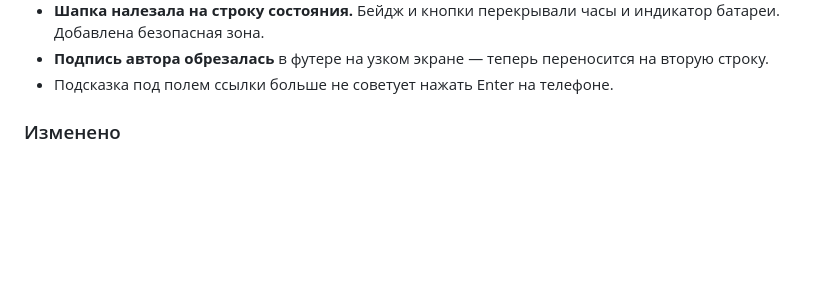
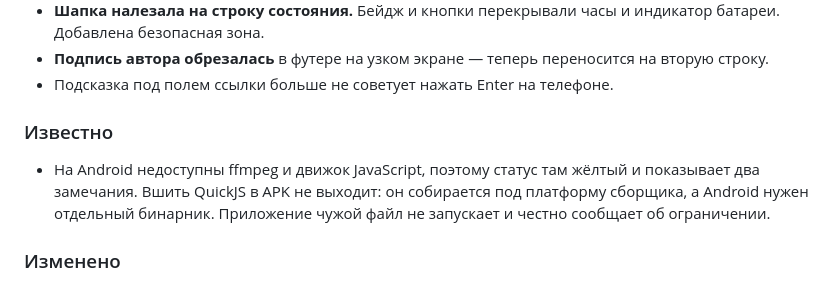
Before and after one commit to Ratio0-sys/Downloader3000, a Markdown page: CHANGELOG.md, the part around the change. Rendered like a GitHub page; blank space fills up the shorter version.

```diff
--- a/CHANGELOG.md
+++ b/CHANGELOG.md
@@ -29,6 +29,13 @@ Android 15, подключён по отладке.
 - **Подпись автора обрезалась** в футере на узком экране — теперь переносится
   на вторую строку.
 - Подсказка под полем ссылки больше не советует нажать Enter на телефоне.
+
+### Известно
+
+- На Android недоступны ffmpeg и движок JavaScript, поэтому статус там
+  жёлтый и показывает два замечания. Вшить QuickJS в APK не выходит:
+  он собирается под платформу сборщика, а Android нужен отдельный бинарник.
+  Приложение чужой файл не запускает и честно сообщает об ограничении.
 
 ### Изменено
 
```
Also changed, not shown: README.md (+7 -3 lines).
